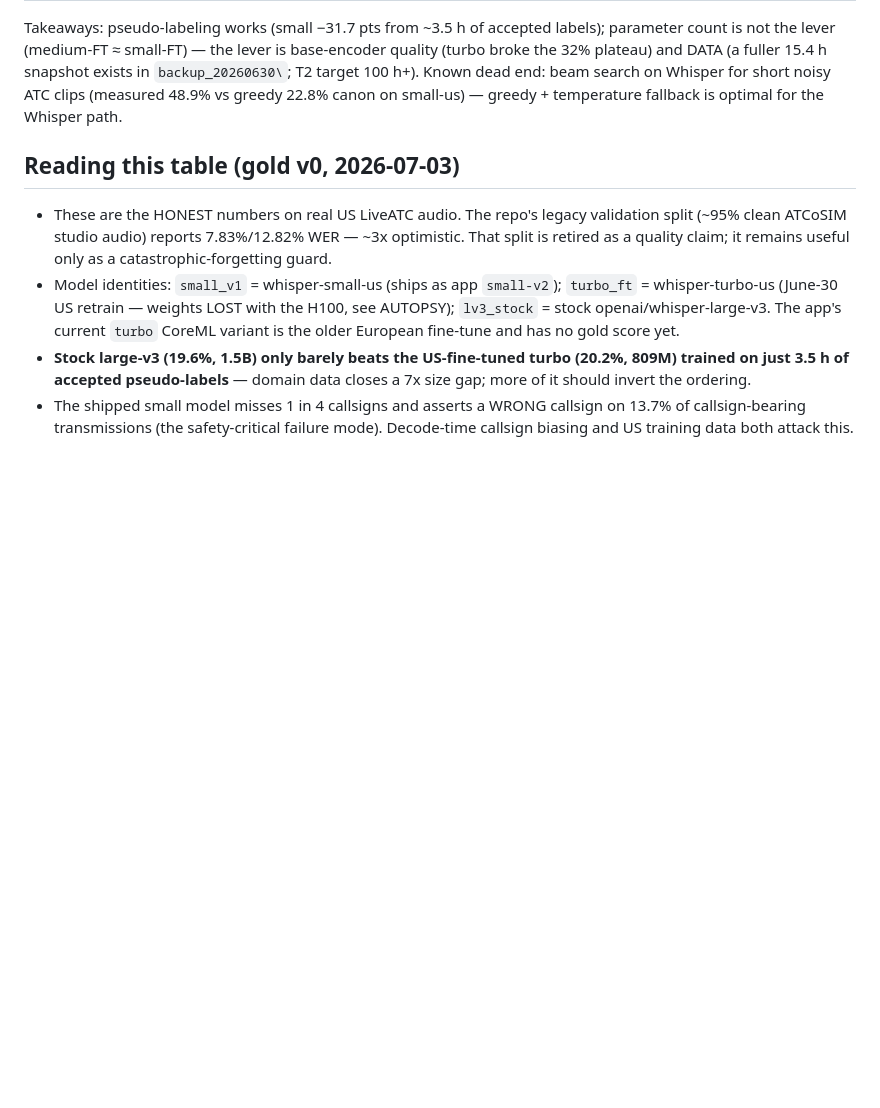
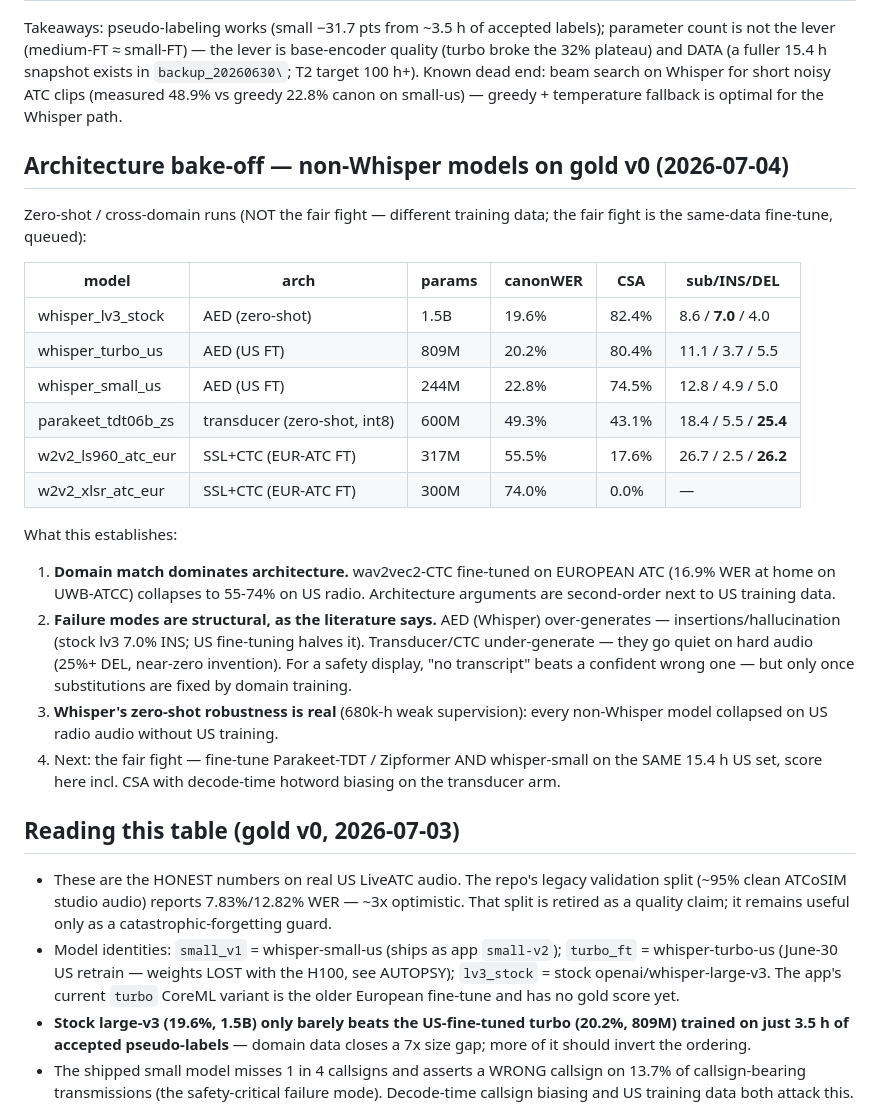
Before and after one commit to lawgorithims/ATC_Transcriptions, a Markdown page: python-legacy/docs/RESULTS.md, the part around the change. Rendered like a GitHub page; blank space fills up the shorter version.

Commit message:
eval: architecture bake-off on gold v0 — Parakeet-TDT + wav2vec2-ATC vs Whisper
Ran non-Whisper architectures against the US gold set: Parakeet-TDT-0.6b
v2 (transducer, zero-shot, int8) 49.3% canonWER; wav2vec2 EUR-ATC
fine-tunes 55.5-74.0%. Error composition confirms structural failure
modes: AED over-generates (stock lv3 7.0% insertions), transducer/CTC
under-generate (25%+ deletions, near-zero invention). Domain match
dominates architecture. Fair same-data fine-tune fight queued.

Co-Authored-By: Claude Fable 5 <noreply@anthropic.com>

```diff
--- a/python-legacy/docs/RESULTS.md
+++ b/python-legacy/docs/RESULTS.md
@@ -25,6 +25,36 @@ end: beam search on Whisper for short noisy ATC clips (measured 48.9% vs
 greedy 22.8% canon on small-us) — greedy + temperature fallback is optimal
 for the Whisper path.
 
+## Architecture bake-off — non-Whisper models on gold v0 (2026-07-04)
+
+Zero-shot / cross-domain runs (NOT the fair fight — different training data;
+the fair fight is the same-data fine-tune, queued):
+
+| model | arch | params | canonWER | CSA | sub/INS/DEL |
+|---|---|---|---|---|---|
+| whisper_lv3_stock | AED (zero-shot) | 1.5B | 19.6% | 82.4% | 8.6 / **7.0** / 4.0 |
+| whisper_turbo_us | AED (US FT) | 809M | 20.2% | 80.4% | 11.1 / 3.7 / 5.5 |
+| whisper_small_us | AED (US FT) | 244M | 22.8% | 74.5% | 12.8 / 4.9 / 5.0 |
+| parakeet_tdt06b_zs | transducer (zero-shot, int8) | 600M | 49.3% | 43.1% | 18.4 / 5.5 / **25.4** |
+| w2v2_ls960_atc_eur | SSL+CTC (EUR-ATC FT) | 317M | 55.5% | 17.6% | 26.7 / 2.5 / **26.2** |
+| w2v2_xlsr_atc_eur | SSL+CTC (EUR-ATC FT) | 300M | 74.0% | 0.0% | — |
+
+What this establishes:
+1. **Domain match dominates architecture.** wav2vec2-CTC fine-tuned on
+   EUROPEAN ATC (16.9% WER at home on UWB-ATCC) collapses to 55-74% on US
+   radio. Architecture arguments are second-order next to US training data.
+2. **Failure modes are structural, as the literature says.** AED (Whisper)
+   over-generates — insertions/hallucination (stock lv3 7.0% INS; US
+   fine-tuning halves it). Transducer/CTC under-generate — they go quiet on
+   hard audio (25%+ DEL, near-zero invention). For a safety display,
+   "no transcript" beats a confident wrong one — but only once substitutions
+   are fixed by domain training.
+3. **Whisper's zero-shot robustness is real** (680k-h weak supervision): every
+   non-Whisper model collapsed on US radio audio without US training.
+4. Next: the fair fight — fine-tune Parakeet-TDT / Zipformer AND
+   whisper-small on the SAME 15.4 h US set, score here incl. CSA with
+   decode-time hotword biasing on the transducer arm.
+
 ## Reading this table (gold v0, 2026-07-03)
 
 - These are the HONEST numbers on real US LiveATC audio. The repo's legacy
```
